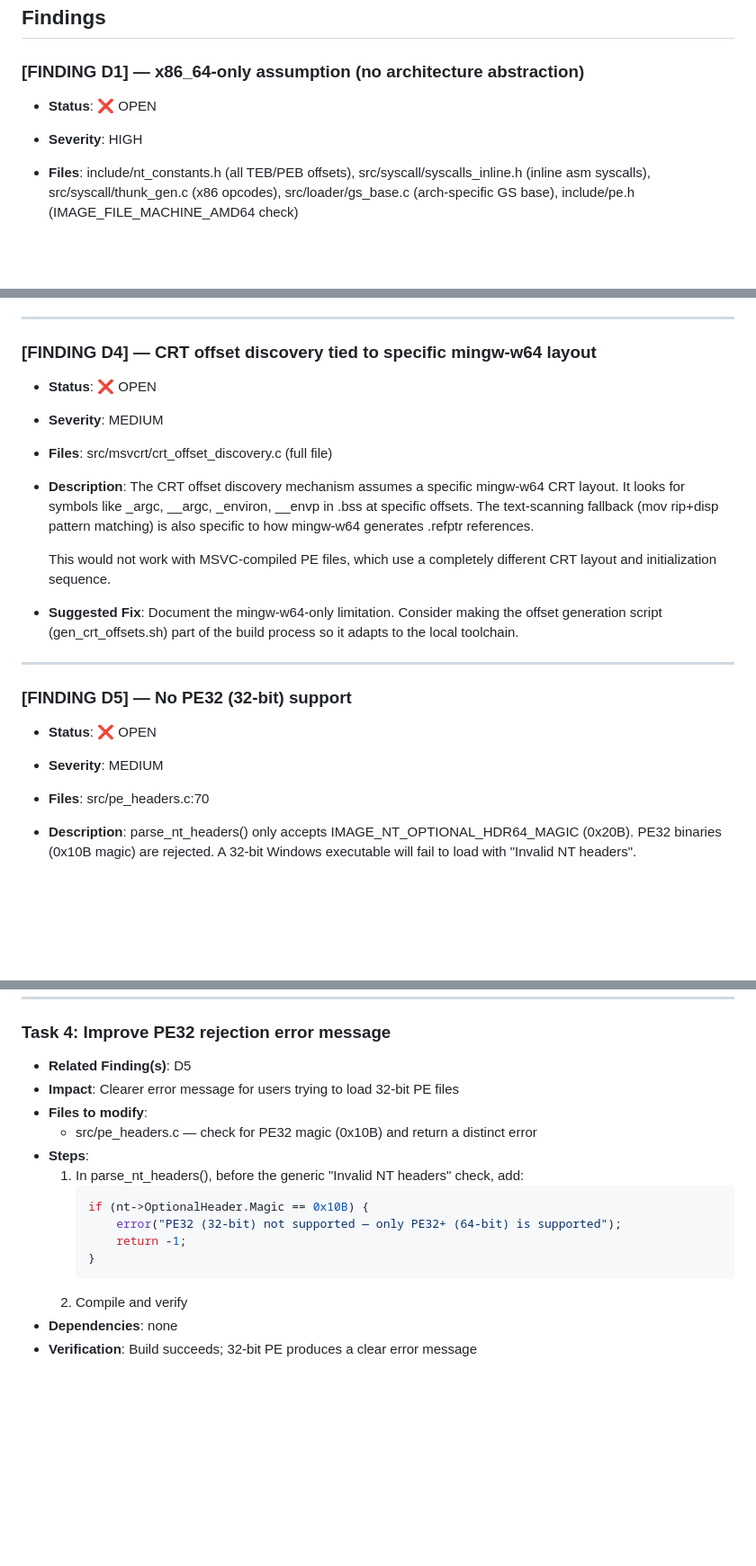
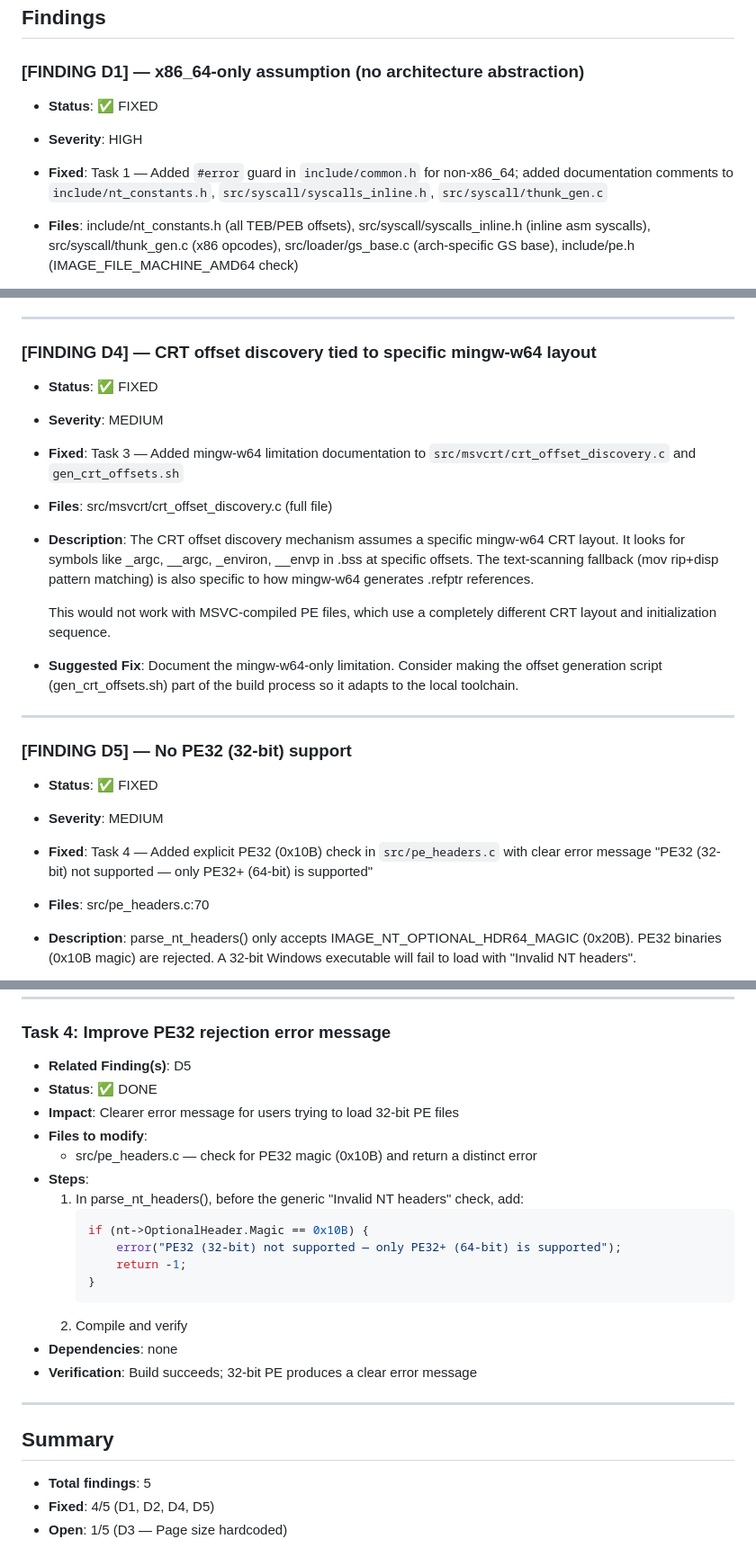
Before and after one commit to CedricThomas/my_wine, a Markdown page: quality_reports/non_future_proof.md, 3 parts joined by grey strips. Shown at 90% size. Rendered like a GitHub page; blank space fills up the shorter version.

Commit message:
docs: update future-proof report to reflect completed fixes (4/5 fixed, D3 remains open)

```diff
--- a/quality_reports/non_future_proof.md
+++ b/quality_reports/non_future_proof.md
@@ -8,8 +8,9 @@
 ## Findings
 
 ### [FINDING D1] — x86_64-only assumption (no architecture abstraction)
-- **Status**: ❌ OPEN
+- **Status**: ✅ FIXED
 - **Severity**: HIGH
+- **Fixed**: Task 1 — Added `#error` guard in `include/common.h` for non-x86_64; added documentation comments to `include/nt_constants.h`, `src/syscall/syscalls_inline.h`, `src/syscall/thunk_gen.c`
 - **Files**: include/nt_constants.h (all TEB/PEB offsets), src/syscall/syscalls_inline.h (inline asm syscalls), src/syscall/thunk_gen.c (x86 opcodes), src/loader/gs_base.c (arch-specific GS base), include/pe.h (IMAGE_FILE_MACHINE_AMD64 check)
 - **Description**: The entire codebase assumes x86_64:
   - TEB/PEB offsets are x86_64-specific (different on ARM64)
@@ -52,8 +54,9 @@
 ---
 
 ### [FINDING D4] — CRT offset discovery tied to specific mingw-w64 layout
-- **Status**: ❌ OPEN
+- **Status**: ✅ FIXED
 - **Severity**: MEDIUM
+- **Fixed**: Task 3 — Added mingw-w64 limitation documentation to `src/msvcrt/crt_offset_discovery.c` and `gen_crt_offsets.sh`
 - **Files**: src/msvcrt/crt_offset_discovery.c (full file)
 - **Description**: The CRT offset discovery mechanism assumes a specific mingw-w64 CRT layout. It looks for symbols like _argc, __argc, _environ, __envp in .bss at specific offsets. The text-scanning fallback (mov rip+disp pattern matching) is also specific to how mingw-w64 generates .refptr references.
 
@@ -64,8 +67,9 @@
 ---
 
 ### [FINDING D5] — No PE32 (32-bit) support
-- **Status**: ❌ OPEN
+- **Status**: ✅ FIXED
 - **Severity**: MEDIUM
+- **Fixed**: Task 4 — Added explicit PE32 (0x10B) check in `src/pe_headers.c` with clear error message "PE32 (32-bit) not supported — only PE32+ (64-bit) is supported"
 - **Files**: src/pe_headers.c:70
 - **Description**: parse_nt_headers() only accepts IMAGE_NT_OPTIONAL_HDR64_MAGIC (0x20B). PE32 binaries (0x10B magic) are rejected. A 32-bit Windows executable will fail to load with "Invalid NT headers".
 
@@ -132,6 +139,7 @@ Tasks ordered by priority (impact vs effort). Each task is independently impleme
 
 ### Task 4: Improve PE32 rejection error message
 - **Related Finding(s)**: D5
+- **Status**: ✅ DONE
 - **Impact**: Clearer error message for users trying to load 32-bit PE files
 - **Files to modify**:
   - src/pe_headers.c — check for PE32 magic (0x10B) and return a distinct error
@@ -146,3 +154,11 @@ Tasks ordered by priority (impact vs effort). Each task is independently impleme
   2. Compile and verify
 - **Dependencies**: none
 - **Verification**: Build succeeds; 32-bit PE produces a clear error message
+
+---
+
+## Summary
+
+- **Total findings**: 5
+- **Fixed**: 4/5 (D1, D2, D4, D5)
+- **Open**: 1/5 (D3 — Page size hardcoded)
```
Also changed, not shown: other parts of quality_reports/non_future_proof.md (+5 -1 lines).
